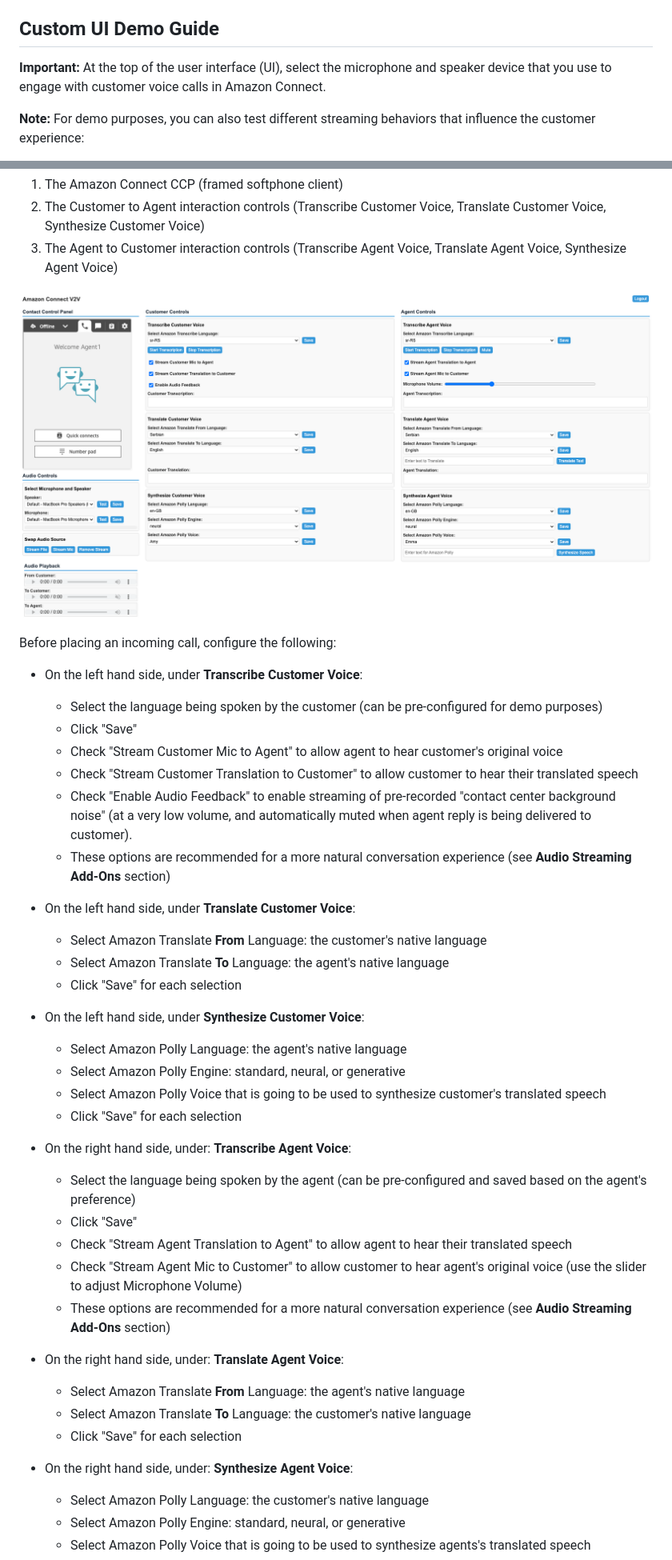
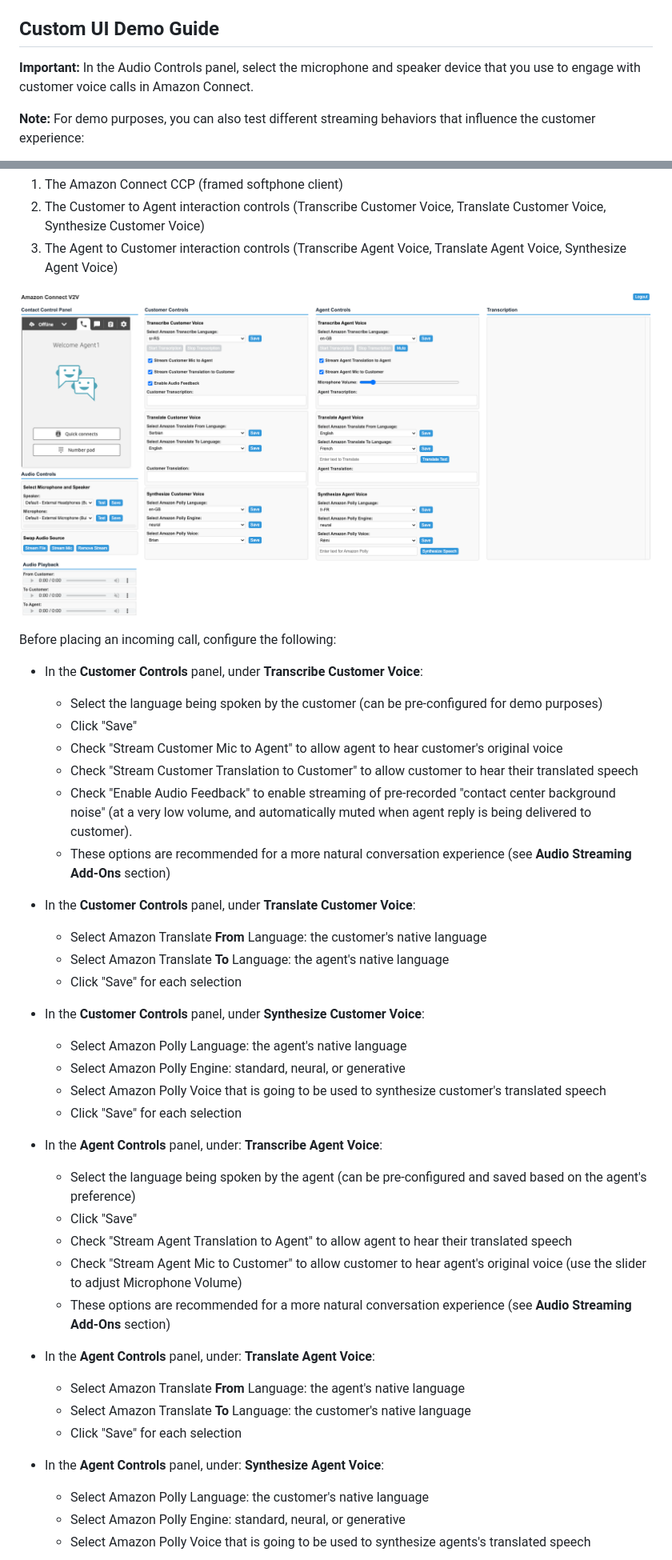
Before and after one commit to jfhcl/connect-v2v-translation-with-cx-options, a Markdown page: README.md, 2 parts joined by grey strips. Shown: that part at 80% size. Rendered like a GitHub page; pictures changed too: diagrams/AmazonConnectV2VScreenshot.png.

Commit message:
Implement Transcription Panel (#6)
* implement transcription panel and cards
* add transcript panel to README

```diff
--- a/README.md
+++ b/README.md
@@ -195,7 +195,7 @@ To remove the solution from your account, please follow these steps:
 
 ## Custom UI Demo Guide
 
-**Important:** At the top of the user interface (UI), select the microphone and speaker device that you use to engage with customer voice calls in Amazon Connect.
+**Important:** In the Audio Controls panel, select the microphone and speaker device that you use to engage with customer voice calls in Amazon Connect.
 
 **Note:** For demo purposes, you can also test different streaming behaviors that influence the customer experience:
 
@@ -213,7 +213,7 @@ To remove the solution from your account, please follow these steps:
 
 Before placing an incoming call, configure the following:
 
-- On the left hand side, under **Transcribe Customer Voice**:
+- In the **Customer Controls** panel, under **Transcribe Customer Voice**:
 
   - Select the language being spoken by the customer (can be pre-configured for demo purposes)
   - Click "Save"
@@ -222,20 +222,20 @@ Before placing an incoming call, configure the following:
   - Check "Enable Audio Feedback" to enable streaming of pre-recorded "contact center background noise" (at a very low volume, and automatically muted when agent reply is being delivered to customer).
   - These options are recommended for a more natural conversation experience (see **Audio Streaming Add-Ons** section)
 
-- On the left hand side, under **Translate Customer Voice**:
+- In the **Customer Controls** panel, under **Translate Customer Voice**:
 
   - Select Amazon Translate **From** Language: the customer's native language
   - Select Amazon Translate **To** Language: the agent's native language
   - Click "Save" for each selection
 
-- On the left hand side, under **Synthesize Customer Voice**:
+- In the **Customer Controls** panel, under **Synthesize Customer Voice**:
 
   - Select Amazon Polly Language: the agent's native language
   - Select Amazon Polly Engine: standard, neural, or generative
   - Select Amazon Polly Voice that is going to be used to synthesize customer's translated speech
   - Click "Save" for each selection
 
-- On the right hand side, under: **Transcribe Agent Voice**:
+- In the **Agent Controls** panel, under: **Transcribe Agent Voice**:
 
   - Select the language being spoken by the agent (can be pre-configured and saved based on the agent's preference)
   - Click "Save"
@@ -243,13 +243,13 @@ Before placing an incoming call, configure the following:
   - Check "Stream Agent Mic to Customer" to allow customer to hear agent's original voice (use the slider to adjust Microphone Volume)
   - These options are recommended for a more natural conversation experience (see **Audio Streaming Add-Ons** section)
 
-- On the right hand side, under: **Translate Agent Voice**:
+- In the **Agent Controls** panel, under: **Translate Agent Voice**:
 
   - Select Amazon Translate **From** Language: the agent's native language
   - Select Amazon Translate **To** Language: the customer's native language
   - Click "Save" for each selection
 
-- On the right hand side, under: **Synthesize Agent Voice**:
+- In the **Agent Controls** panel, under: **Synthesize Agent Voice**:
   - Select Amazon Polly Language: the customer's native language
   - Select Amazon Polly Engine: standard, neural, or generative
   - Select Amazon Polly Voice that is going to be used to synthesize agents's translated speech
```
Also changed, not shown: other parts of README.md (+2 -2 lines), 3 other files.
